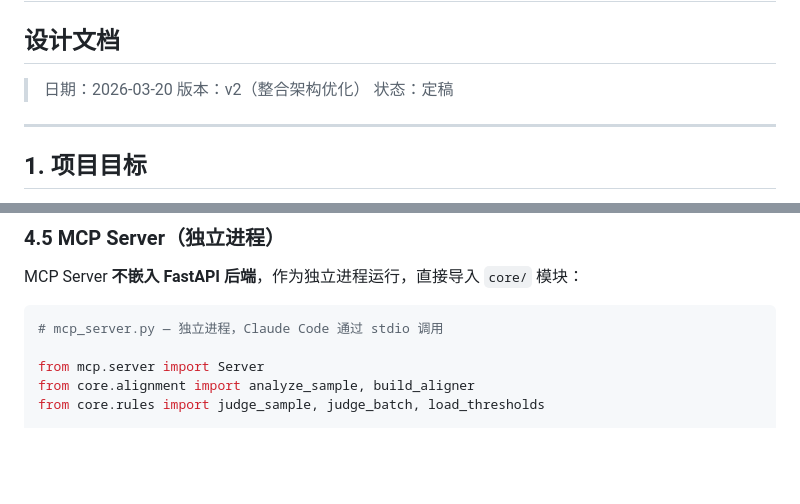
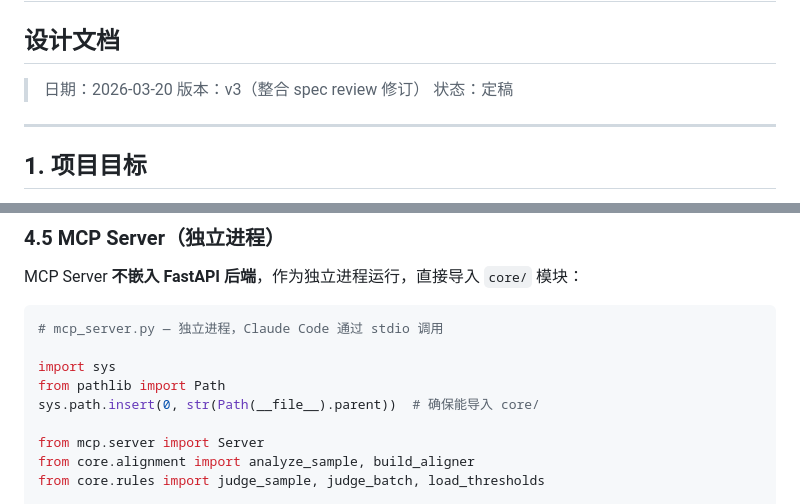
Before and after one commit to SKywa1kerr/BioAgent, a Markdown page: docs/design.md, 2 parts joined by grey strips. GitHub-like rendering; blank space fills up the shorter version.

````diff
--- a/docs/design.md
+++ b/docs/design.md
@@ -3,7 +3,7 @@
 ## 设计文档
 
 > 日期：2026-03-20
-> 版本：v2（整合架构优化）
+> 版本：v3（整合 spec review 修订）
 > 状态：定稿
 
 ---
@@ -415,6 +449,10 @@ MCP Server **不嵌入 FastAPI 后端**，作为独立进程运行，直接导
 
 ```python
 # mcp_server.py — 独立进程，Claude Code 通过 stdio 调用
+
+import sys
+from pathlib import Path
+sys.path.insert(0, str(Path(__file__).parent))  # 确保能导入 core/
 
 from mcp.server import Server
 from core.alignment import analyze_sample, build_aligner
````
Also changed, not shown: other parts of docs/design.md (+55 -13 lines).
